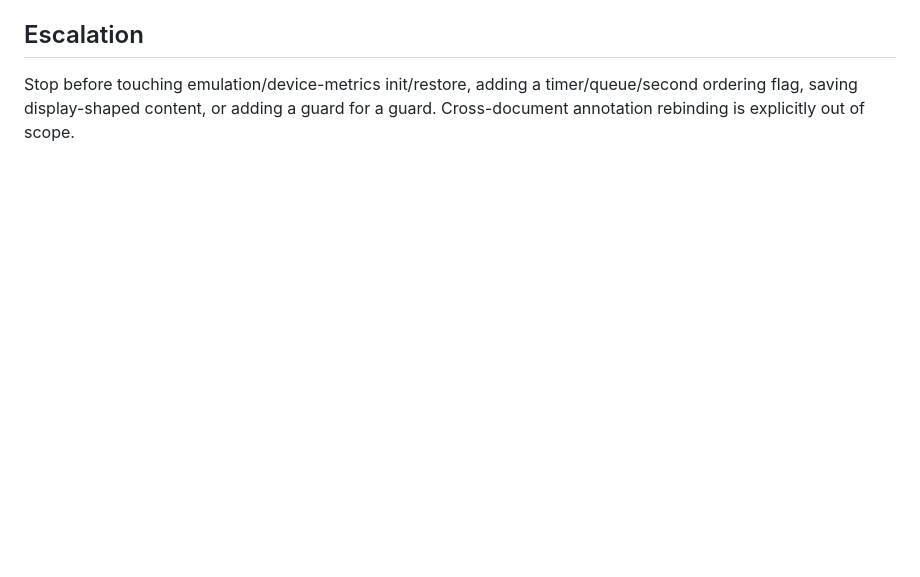
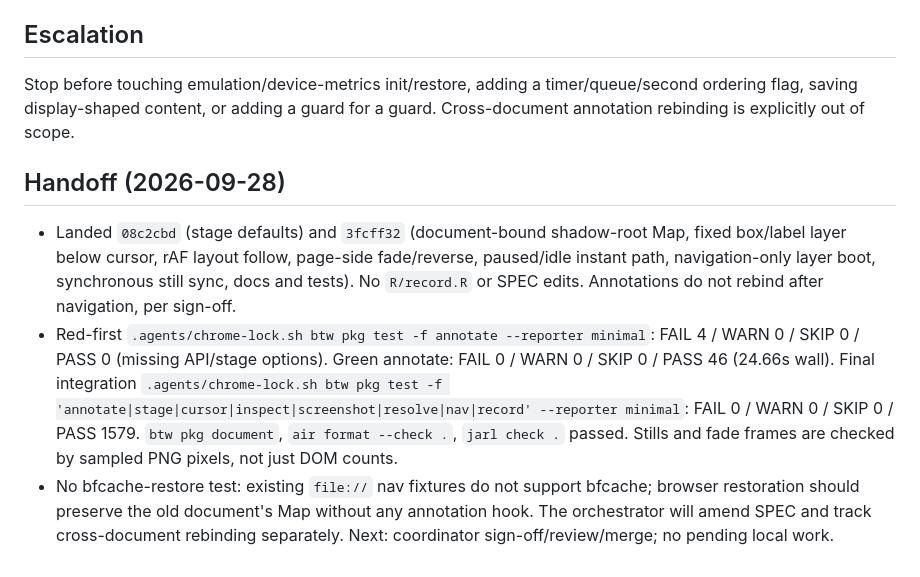
Before and after one commit to posit-dev/paparazzi, a Markdown page: .agents/phases/gdjm-annotation-core.md, the part around one of its changes. Rendered like a GitHub page; blank space fills up the shorter version.

Commit message:
docs(phases): hand off annotation core
Refs: kata gdjm

```diff
--- a/.agents/phases/gdjm-annotation-core.md
+++ b/.agents/phases/gdjm-annotation-core.md
@@ -20,3 +20,9 @@ Requirements: kata gdjm; `.agents/SPEC.md` § Camera, annotations, and captions
 ## Escalation
 
 Stop before touching emulation/device-metrics init/restore, adding a timer/queue/second ordering flag, saving display-shaped content, or adding a guard for a guard. Cross-document annotation rebinding is explicitly out of scope.
+
+## Handoff (2026-09-28)
+
+- Landed `08c2cbd` (stage defaults) and `3fcff32` (document-bound shadow-root Map, fixed box/label layer below cursor, rAF layout follow, page-side fade/reverse, paused/idle instant path, navigation-only layer boot, synchronous still sync, docs and tests). No `R/record.R` or SPEC edits. Annotations do not rebind after navigation, per sign-off.
+- Red-first `.agents/chrome-lock.sh btw pkg test -f annotate --reporter minimal`: FAIL 4 / WARN 0 / SKIP 0 / PASS 0 (missing API/stage options). Green annotate: FAIL 0 / WARN 0 / SKIP 0 / PASS 46 (24.66s wall). Final integration `.agents/chrome-lock.sh btw pkg test -f 'annotate|stage|cursor|inspect|screenshot|resolve|nav|record' --reporter minimal`: FAIL 0 / WARN 0 / SKIP 0 / PASS 1579. `btw pkg document`, `air format --check .`, `jarl check .` passed. Stills and fade frames are checked by sampled PNG pixels, not just DOM counts.
+- No bfcache-restore test: existing `file://` nav fixtures do not support bfcache; browser restoration should preserve the old document's Map without any annotation hook. The orchestrator will amend SPEC and track cross-document rebinding separately. Next: coordinator sign-off/review/merge; no pending local work.
```
Also changed, not shown: other parts of .agents/phases/gdjm-annotation-core.md (+1 -1 lines).
